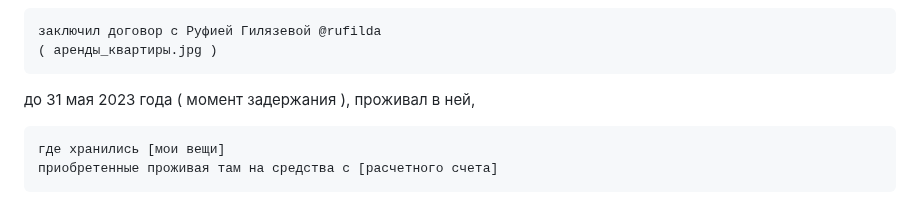
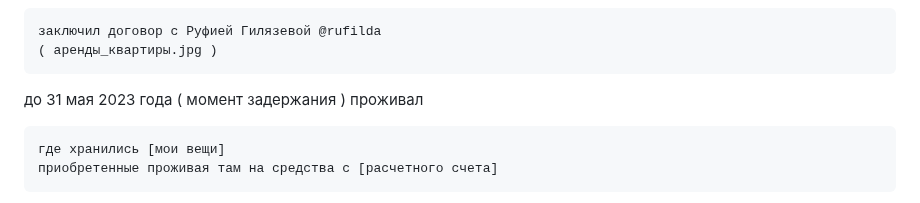
Before and after one commit to kalevalski/ugolovnoe-delo-modafinil, a Markdown page: [Кража]/ReadMe.md, the part around the change. GitHub-like rendering.

```diff
--- a/[Кража]/ReadMe.md
+++ b/[Кража]/ReadMe.md
@@ -3,7 +3,7 @@
     заключил договор с Руфией Гилязевой @rufilda
     ( аренды_квартиры.jpg )
 
-до 31 мая 2023 года ( момент задержания ), проживал в ней,
+до 31 мая 2023 года ( момент задержания ) проживал
 
     где хранились [мои вещи]
     приобретенные проживая там на средства с [расчетного счета]
```
